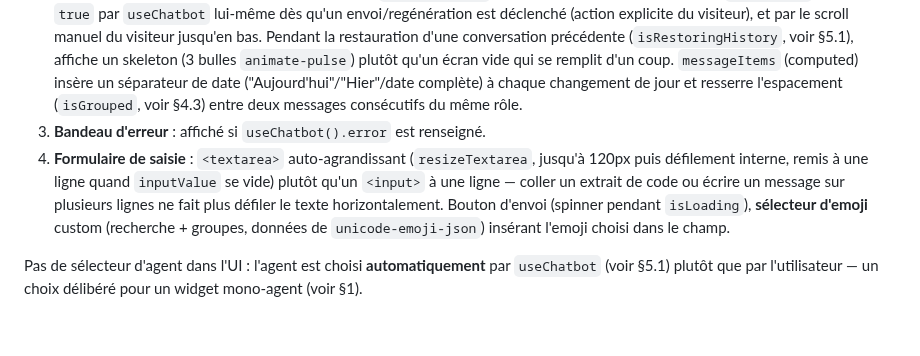
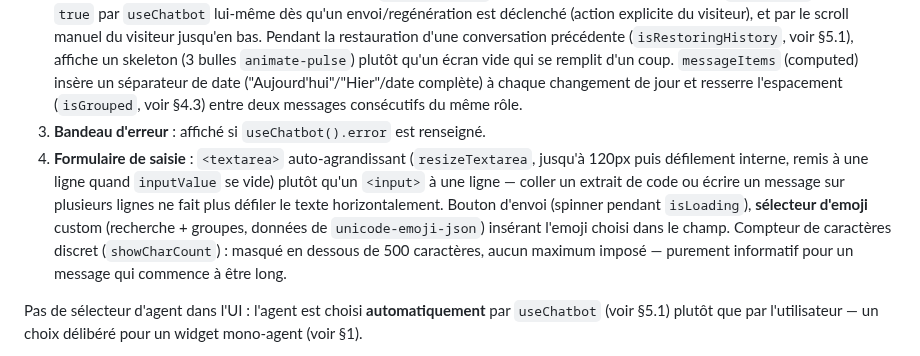
Before and after one commit to maximejolivet/chatbot-skills-ia, a Markdown page: docs/frontend/SPECIFICATION.md, the part around the change. Drawn GitHub-style; blank space fills up the shorter version.

```diff
--- a/docs/frontend/SPECIFICATION.md
+++ b/docs/frontend/SPECIFICATION.md
@@ -134,7 +134,7 @@ Sections :
 1. **En-tête** : avatar (icône bulle), titre, statut "En ligne" (pastille verte statique — pas de vérification réelle de disponibilité du backend), boutons *effacer la conversation*, *couper/activer le son des notifications* (`soundMuted`/`toggleSoundMuted`, voir §5.1 — persisté en `localStorage`, même schéma que le thème), *plein écran* (`isFullscreen`, passe en `fixed inset-4`), *fermer* (si `showClose`).
 2. **Zone de messages** : liste de `MessageBubble`, placeholder "Commencez la conversation" si vide, `TypingIndicator` pendant le chargement, ancre de scroll automatique — sauf si le visiteur a remonté dans l'historique : `onMessagesScroll` (`@scroll` sur le conteneur) désactive `autoScroll` (ref exposée par `useChatbot`, voir §5.1) dès que la distance au bas dépasse 48px, ce qui rend `scrollToBottom()` sans effet ; un `watch` profond sur `messages` détecte alors une réponse arrivée pendant ce temps et affiche une pastille flottante "Nouveau message" (`hasNewMessage`) plutôt que de forcer le défilement. `autoScroll` est remis à `true` par `useChatbot` lui-même dès qu'un envoi/regénération est déclenché (action explicite du visiteur), et par le scroll manuel du visiteur jusqu'en bas. Pendant la restauration d'une conversation précédente (`isRestoringHistory`, voir §5.1), affiche un skeleton (3 bulles `animate-pulse`) plutôt qu'un écran vide qui se remplit d'un coup. `messageItems` (computed) insère un séparateur de date ("Aujourd'hui"/"Hier"/date complète) à chaque changement de jour et resserre l'espacement (`isGrouped`, voir §4.3) entre deux messages consécutifs du même rôle.
 3. **Bandeau d'erreur** : affiché si `useChatbot().error` est renseigné.
-4. **Formulaire de saisie** : `<textarea>` auto-agrandissant (`resizeTextarea`, jusqu'à 120px puis défilement interne, remis à une ligne quand `inputValue` se vide) plutôt qu'un `<input>` à une ligne — coller un extrait de code ou écrire un message sur plusieurs lignes ne fait plus défiler le texte horizontalement. Bouton d'envoi (spinner pendant `isLoading`), **sélecteur d'emoji** custom (recherche + groupes, données de `unicode-emoji-json`) insérant l'emoji choisi dans le champ.
+4. **Formulaire de saisie** : `<textarea>` auto-agrandissant (`resizeTextarea`, jusqu'à 120px puis défilement interne, remis à une ligne quand `inputValue` se vide) plutôt qu'un `<input>` à une ligne — coller un extrait de code ou écrire un message sur plusieurs lignes ne fait plus défiler le texte horizontalement. Bouton d'envoi (spinner pendant `isLoading`), **sélecteur d'emoji** custom (recherche + groupes, données de `unicode-emoji-json`) insérant l'emoji choisi dans le champ. Compteur de caractères discret (`showCharCount`) : masqué en dessous de 500 caractères, aucun maximum imposé — purement informatif pour un message qui commence à être long.
 
 Pas de sélecteur d'agent dans l'UI : l'agent est choisi **automatiquement** par `useChatbot` (voir §5.1) plutôt que par l'utilisateur — un choix délibéré pour un widget mono-agent (voir §1).
 
```
Also changed, not shown: docs/BACKLOG.md (+7 -0 lines).
